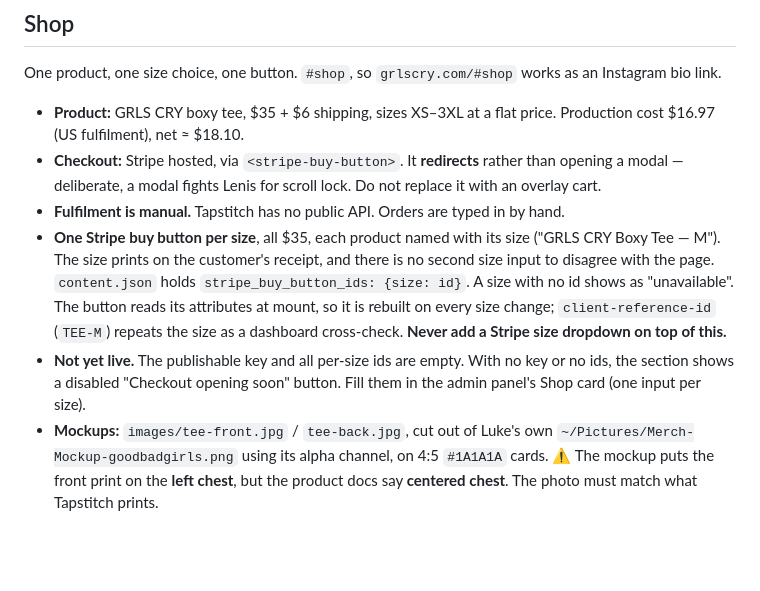
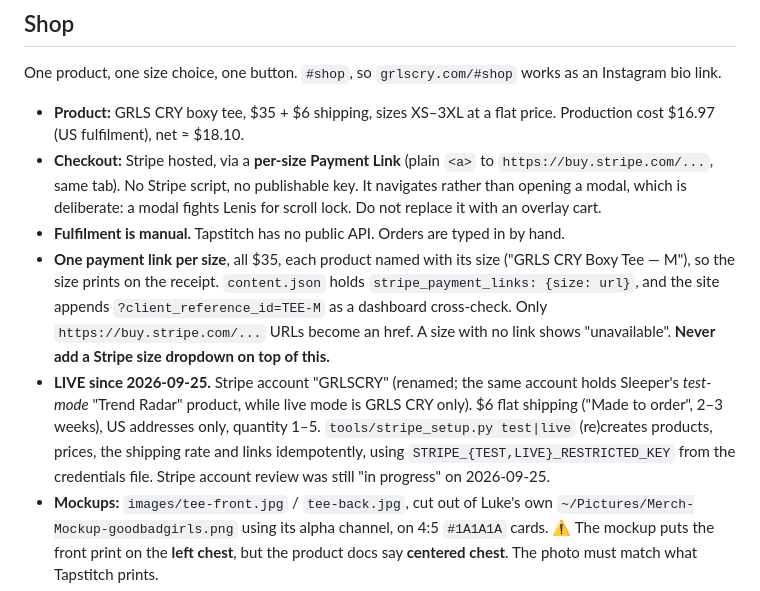
Before and after one commit to Ldpelfrey/GRLSCRY_Website, a Markdown page: CLAUDE.md, the part around the change. Drawn GitHub-style; blank space fills up the shorter version.

Commit message:
docs: shop live on Stripe payment links
Co-Authored-By: Claude Opus 5.5 <noreply@anthropic.com>

```diff
--- a/CLAUDE.md
+++ b/CLAUDE.md
@@ -97,21 +97,23 @@ as an Instagram bio link.
 
 - **Product:** GRLS CRY boxy tee, $35 + $6 shipping, sizes XS–3XL at a flat
   price. Production cost $16.97 (US fulfilment), net ≈ $18.10.
-- **Checkout:** Stripe hosted, via `<stripe-buy-button>`. It **redirects** rather
-  than opening a modal — deliberate, a modal fights Lenis for scroll lock. Do not
-  replace it with an overlay cart.
+- **Checkout:** Stripe hosted, via a **per-size Payment Link** (plain `<a>` to
+  `https://buy.stripe.com/...`, same tab). No Stripe script, no publishable key. It
+  navigates rather than opening a modal, which is deliberate: a modal fights Lenis for
+  scroll lock. Do not replace it with an overlay cart.
 - **Fulfilment is manual.** Tapstitch has no public API. Orders are typed in by
   hand.
-- **One Stripe buy button per size**, all $35, each product named with its size
-  ("GRLS CRY Boxy Tee — M"). The size prints on the customer's receipt, and there
-  is no second size input to disagree with the page. `content.json` holds
-  `stripe_buy_button_ids: {size: id}`. A size with no id shows as "unavailable".
-  The button reads its attributes at mount, so it is rebuilt on every size change;
-  `client-reference-id` (`TEE-M`) repeats the size as a dashboard cross-check.
-  **Never add a Stripe size dropdown on top of this.**
-- **Not yet live.** The publishable key and all per-size ids are empty. With no
-  key or no ids, the section shows a disabled "Checkout opening soon" button.
-  Fill them in the admin panel's Shop card (one input per size).
+- **One payment link per size**, all $35, each product named with its size ("GRLS CRY
+  Boxy Tee — M"), so the size prints on the receipt. `content.json` holds
+  `stripe_payment_links: {size: url}`, and the site appends `?client_reference_id=TEE-M`
+  as a dashboard cross-check. Only `https://buy.stripe.com/...` URLs become an href. A
+  size with no link shows "unavailable". **Never add a Stripe size dropdown on top of this.**
+- **LIVE since 2026-09-25.** Stripe account "GRLSCRY" (renamed; the same account holds
+  Sleeper's *test-mode* "Trend Radar" product, while live mode is GRLS CRY only). $6 flat
+  shipping ("Made to order", 2–3 weeks), US addresses only, quantity 1–5.
+  `tools/stripe_setup.py test|live` (re)creates products, prices, the shipping rate and
+  links idempotently, using `STRIPE_{TEST,LIVE}_RESTRICTED_KEY` from the credentials file.
+  Stripe account review was still "in progress" on 2026-09-25.
 - **Mockups:** `images/tee-front.jpg` / `tee-back.jpg`, cut out of Luke's own
   `~/Pictures/Merch-Mockup-goodbadgirls.png` using its alpha channel, on 4:5
   `#1A1A1A` cards. ⚠️ The mockup puts the front print on the **left chest**, but
```
